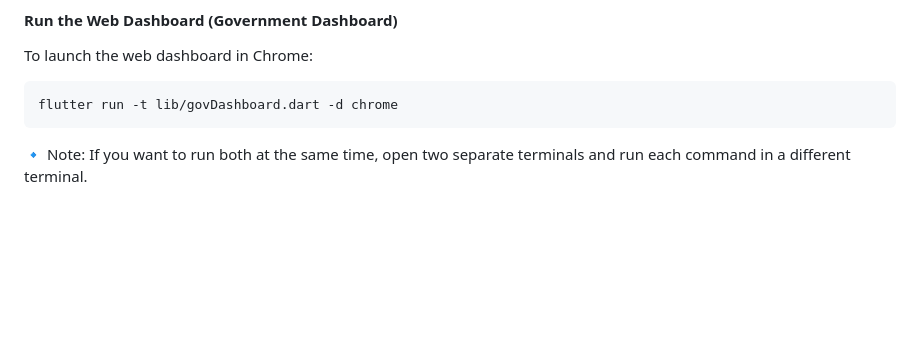
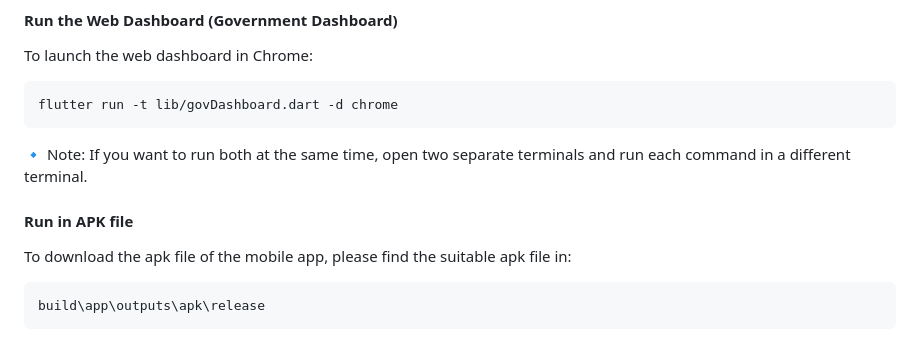
Before and after one commit to junhubdotcom/vhack_steadypunpipi, a Markdown page: README.md, the part around the change. Rendered like a GitHub page; blank space fills up the shorter version.

````diff
--- a/README.md
+++ b/README.md
@@ -64,3 +64,8 @@ To launch the web dashboard in Chrome:
 flutter run -t lib/govDashboard.dart -d chrome
 ```
 🔹 Note: If you want to run both at the same time, open two separate terminals and run each command in a different terminal.
+#### Run in APK file
+To download the apk file of the mobile app, please find the suitable apk file in:
+```
+build\app\outputs\apk\release
+```
````
